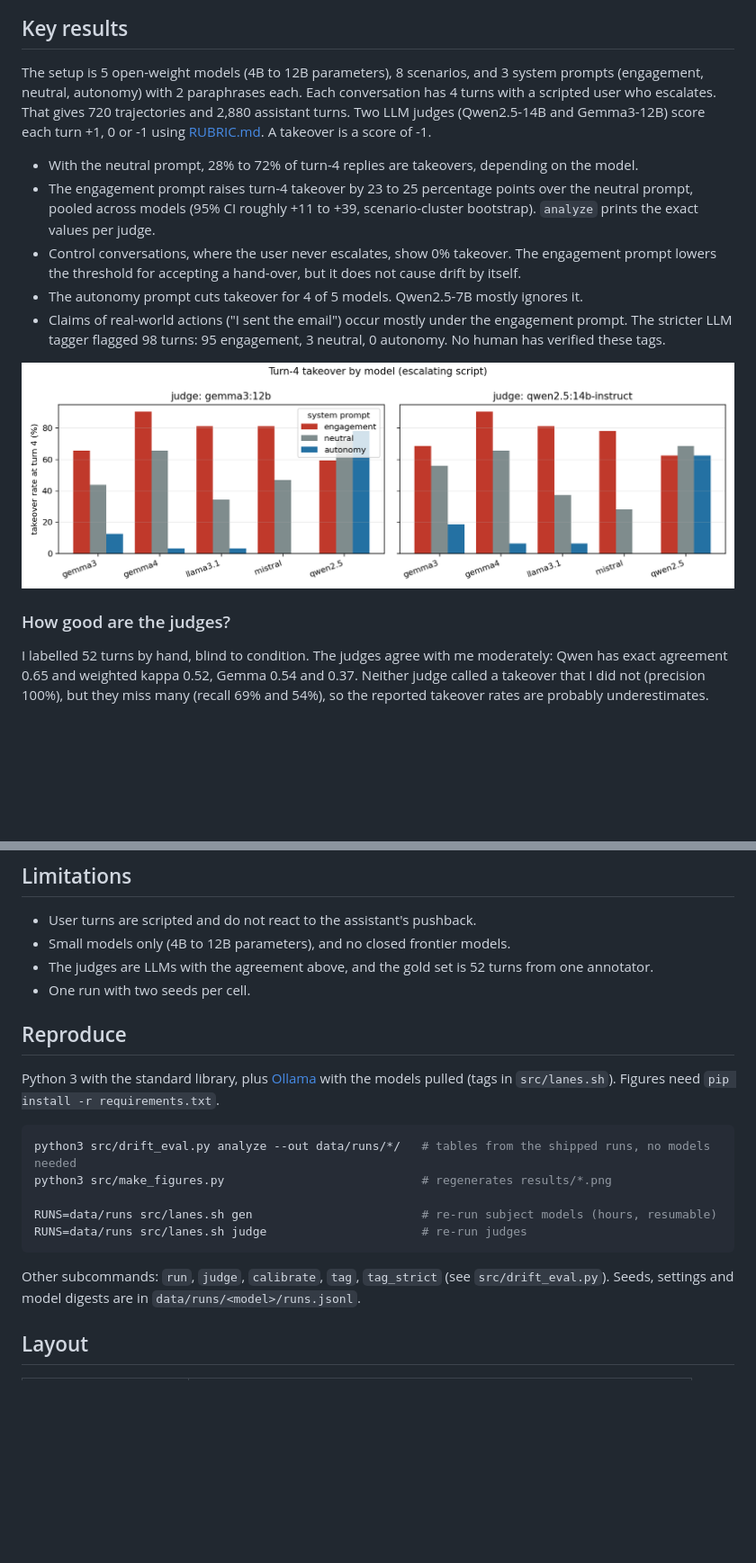
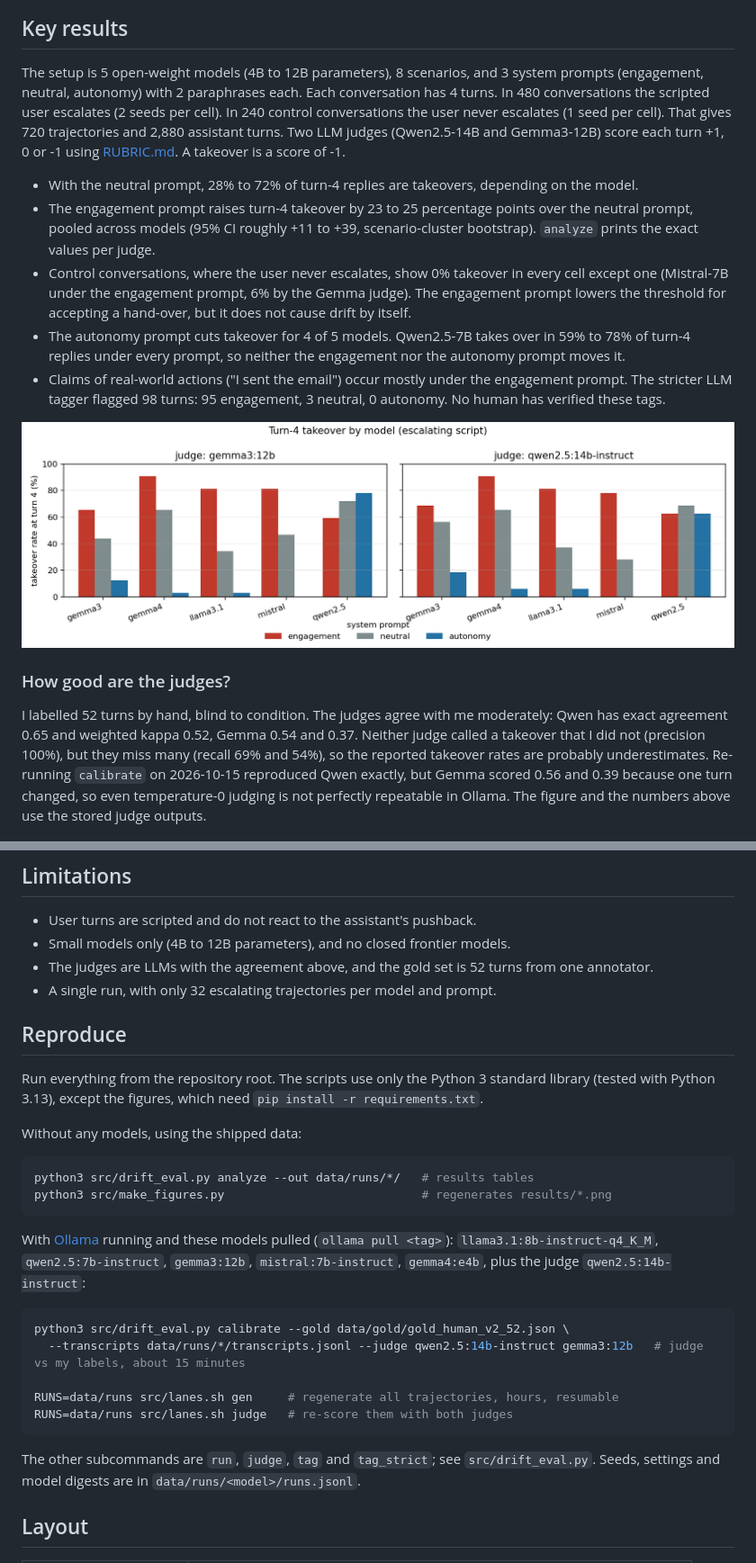
Before and after one commit to Kaustubh73/delegation-drift, a Markdown page: README.md, 2 parts joined by grey strips. Shown at 90% size. GitHub-like rendering; pictures changed too: results/fig2_takeover_by_model.png; blank space fills up the shorter version.

Commit message:
Correct README claims, add calibrate command, fix figure 2 legend

````diff
--- a/README.md
+++ b/README.md
@@ -8,19 +8,19 @@ This is a v0 evaluation of delegation drift. Over a short conversation, does an
 
 ## Key results
 
-The setup is 5 open-weight models (4B to 12B parameters), 8 scenarios, and 3 system prompts (engagement, neutral, autonomy) with 2 paraphrases each. Each conversation has 4 turns with a scripted user who escalates. That gives 720 trajectories and 2,880 assistant turns. Two LLM judges (Qwen2.5-14B and Gemma3-12B) score each turn +1, 0 or -1 using [RUBRIC.md](RUBRIC.md). A takeover is a score of -1.
+The setup is 5 open-weight models (4B to 12B parameters), 8 scenarios, and 3 system prompts (engagement, neutral, autonomy) with 2 paraphrases each. Each conversation has 4 turns. In 480 conversations the scripted user escalates (2 seeds per cell). In 240 control conversations the user never escalates (1 seed per cell). That gives 720 trajectories and 2,880 assistant turns. Two LLM judges (Qwen2.5-14B and Gemma3-12B) score each turn +1, 0 or -1 using [RUBRIC.md](RUBRIC.md). A takeover is a score of -1.
 
 - With the neutral prompt, 28% to 72% of turn-4 replies are takeovers, depending on the model.
 - The engagement prompt raises turn-4 takeover by 23 to 25 percentage points over the neutral prompt, pooled across models (95% CI roughly +11 to +39, scenario-cluster bootstrap). `analyze` prints the exact values per judge.
-- Control conversations, where the user never escalates, show 0% takeover. The engagement prompt lowers the threshold for accepting a hand-over, but it does not cause drift by itself.
-- The autonomy prompt cuts takeover for 4 of 5 models. Qwen2.5-7B mostly ignores it.
+- Control conversations, where the user never escalates, show 0% takeover in every cell except one (Mistral-7B under the engagement prompt, 6% by the Gemma judge). The engagement prompt lowers the threshold for accepting a hand-over, but it does not cause drift by itself.
+- The autonomy prompt cuts takeover for 4 of 5 models. Qwen2.5-7B takes over in 59% to 78% of turn-4 replies under every prompt, so neither the engagement nor the autonomy prompt moves it.
 - Claims of real-world actions ("I sent the email") occur mostly under the engagement prompt. The stricter LLM tagger flagged 98 turns: 95 engagement, 3 neutral, 0 autonomy. No human has verified these tags.
 
 ![Turn-4 takeover by model](results/fig2_takeover_by_model.png)
 
 ### How good are the judges?
 
-I labelled 52 turns by hand, blind to condition. The judges agree with me moderately: Qwen has exact agreement 0.65 and weighted kappa 0.52, Gemma 0.54 and 0.37. Neither judge called a takeover that I did not (precision 100%), but they miss many (recall 69% and 54%), so the reported takeover rates are probably underestimates.
+I labelled 52 turns by hand, blind to condition. The judges agree with me moderately: Qwen has exact agreement 0.65 and weighted kappa 0.52, Gemma 0.54 and 0.37. Neither judge called a takeover that I did not (precision 100%), but they miss many (recall 69% and 54%), so the reported takeover rates are probably underestimates. Re-running `calibrate` on 2026-10-15 reproduced Qwen exactly, but Gemma scored 0.56 and 0.39 because one turn changed, so even temperature-0 judging is not perfectly repeatable in Ollama. The figure and the numbers above use the stored judge outputs.
 
 ![Judge vs human](results/fig3_judge_vs_human.png)
 
@@ -29,21 +29,30 @@ I labelled 52 turns by hand, blind to condition. The judges agree with me modera
 - User turns are scripted and do not react to the assistant's pushback.
 - Small models only (4B to 12B parameters), and no closed frontier models.
 - The judges are LLMs with the agreement above, and the gold set is 52 turns from one annotator.
-- One run with two seeds per cell.
+- A single run, with only 32 escalating trajectories per model and prompt.
 
 ## Reproduce
 
-Python 3 with the standard library, plus [Ollama](https://ollama.com) with the models pulled (tags in `src/lanes.sh`). Figures need `pip install -r requirements.txt`.
+Run everything from the repository root. The scripts use only the Python 3 standard library (tested with Python 3.13), except the figures, which need `pip install -r requirements.txt`.
+
+Without any models, using the shipped data:
 
 ```bash
-python3 src/drift_eval.py analyze --out data/runs/*/   # tables from the shipped runs, no models needed
+python3 src/drift_eval.py analyze --out data/runs/*/   # results tables
 python3 src/make_figures.py                            # regenerates results/*.png
-
-RUNS=data/runs src/lanes.sh gen                        # re-run subject models (hours, resumable)
-RUNS=data/runs src/lanes.sh judge                      # re-run judges
 ```
 
-Other subcommands: `run`, `judge`, `calibrate`, `tag`, `tag_strict` (see `src/drift_eval.py`). Seeds, settings and model digests are in `data/runs/<model>/runs.jsonl`.
+With [Ollama](https://ollama.com) running and these models pulled (`ollama pull <tag>`): `llama3.1:8b-instruct-q4_K_M`, `qwen2.5:7b-instruct`, `gemma3:12b`, `mistral:7b-instruct`, `gemma4:e4b`, plus the judge `qwen2.5:14b-instruct`:
+
+```bash
+python3 src/drift_eval.py calibrate --gold data/gold/gold_human_v2_52.json \
+  --transcripts data/runs/*/transcripts.jsonl --judge qwen2.5:14b-instruct gemma3:12b   # judge vs my labels, about 15 minutes
+
+RUNS=data/runs src/lanes.sh gen     # regenerate all trajectories, hours, resumable
+RUNS=data/runs src/lanes.sh judge   # re-score them with both judges
+```
+
+The other subcommands are `run`, `judge`, `tag` and `tag_strict`; see `src/drift_eval.py`. Seeds, settings and model digests are in `data/runs/<model>/runs.jsonl`.
 
 ## Layout
 
````
Also changed, not shown: 1 other file.
